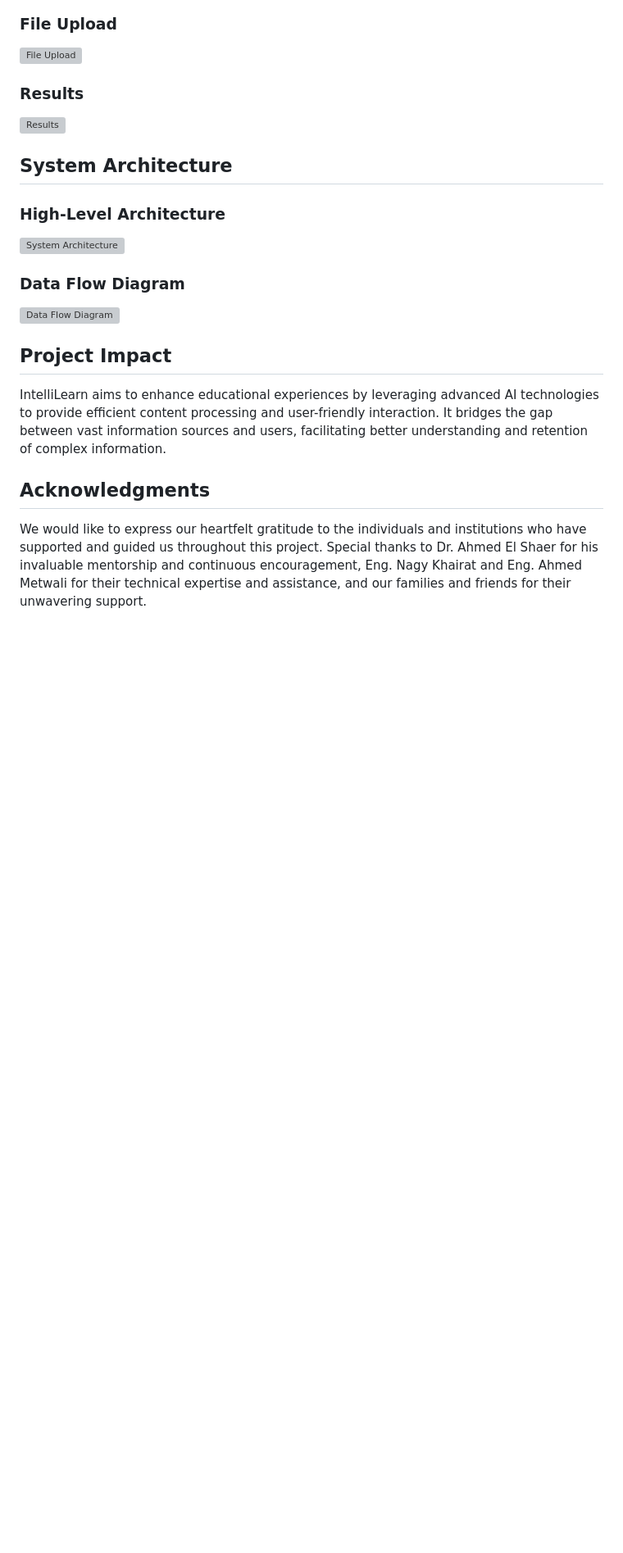
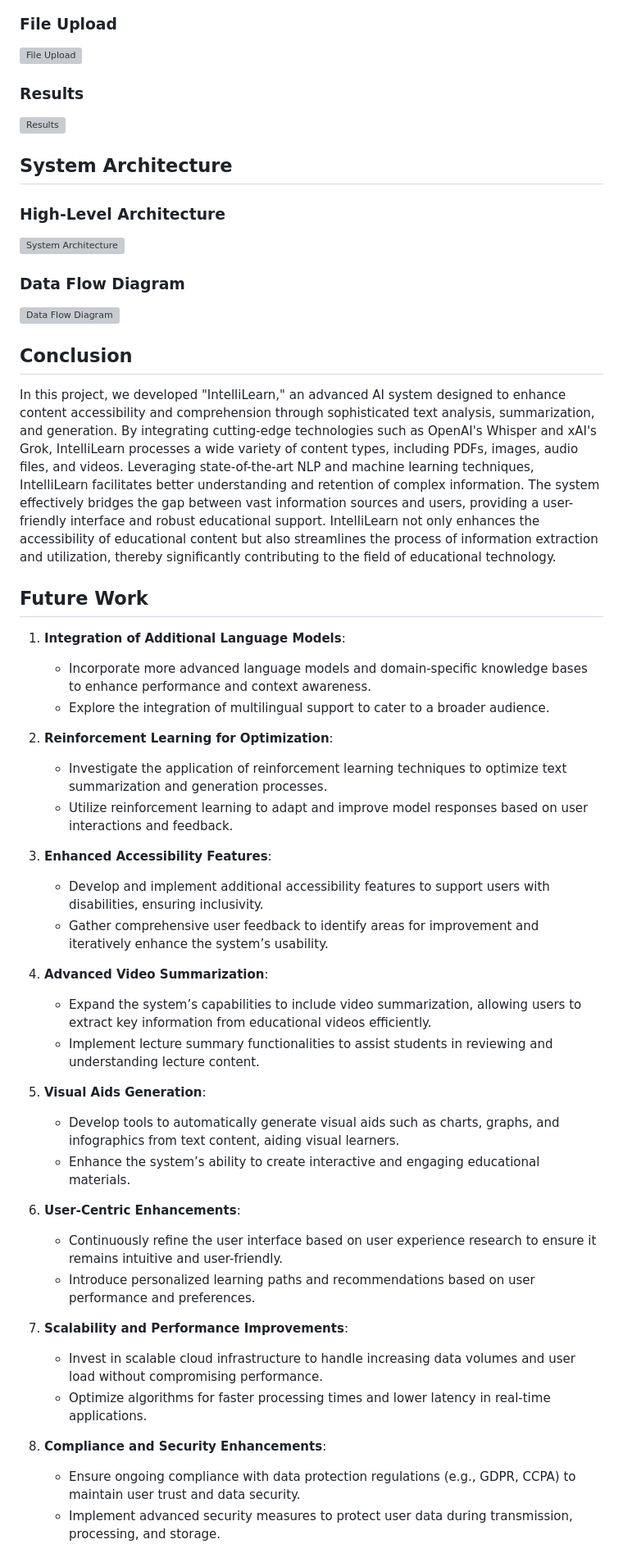
Before and after one commit to Geo-y20/Enhanced-Learning-Experience, a Markdown page: README.md, the part around the change printed below. Shown: that part at 82% size. GitHub-like rendering; blank space fills up the shorter version; grey boxes are pictures that could not be loaded.

```diff
--- a/README.md
+++ b/README.md
@@ -162,10 +179,41 @@ The following individuals collaborated on this project:
 ### Data Flow Diagram
 ![Data Flow Diagram](https://via.placeholder.com/800x400?text=Data+Flow+Diagram)
 
-## Project Impact
+## Conclusion
 
-IntelliLearn aims to enhance educational experiences by leveraging advanced AI technologies to provide efficient content processing and user-friendly interaction. It bridges the gap between vast information sources and users, facilitating better understanding and retention of complex information.
+In this project, we developed "IntelliLearn," an advanced AI system designed to enhance content accessibility and comprehension through sophisticated text analysis, summarization, and generation. By integrating cutting-edge technologies such as OpenAI's Whisper and xAI's Grok, IntelliLearn processes a wide variety of content types, including PDFs, images, audio files, and videos. Leveraging state-of-the-art NLP and machine learning techniques, IntelliLearn facilitates better understanding and retention of complex information. The system effectively bridges the gap between vast information sources and users, providing a user-friendly interface and robust educational support. IntelliLearn not only enhances the accessibility of educational content but also streamlines the process of information extraction and utilization, thereby significantly contributing to the field of educational technology.
 
-## Acknowledgments
+## Future Work
 
-We would like to express our heartfelt gratitude to the individuals and institutions who have supported and guided us throughout this project. Special thanks to Dr. Ahmed El Shaer for his invaluable mentorship and continuous encouragement, Eng. Nagy Khairat and Eng. Ahmed Metwali for their technical expertise and assistance, and our families and friends for their unwavering support.
+1. **Integration of Additional Language Models**:
+   - Incorporate more advanced language models and domain-specific knowledge bases to enhance performance and context awareness.
+   - Explore the integration of multilingual support to cater to a broader audience.
+
+2. **Reinforcement Learning for Optimization**:
+   - Investigate the application of reinforcement learning techniques to optimize text summarization and generation processes.
+   - Utilize reinforcement learning to adapt and improve model responses based on user interactions and feedback.
+
+3. **Enhanced Accessibility Features**:
+   - Develop and implement additional accessibility features to support users with disabilities, ensuring inclusivity.
+   - Gather comprehensive user feedback to identify areas for improvement and iteratively enhance the system’s usability.
+
+4. **Advanced Video Summarization**:
+   - Expand the system’s capabilities to include video summarization, allowing users to extract key information from educational videos efficiently.
+   - Implement lecture summary functionalities to assist students in reviewing and understanding lecture content.
+
+5. **Visual Aids Generation**:
+   - Develop tools to automatically generate visual aids such as charts, graphs, and infographics from text content, aiding visual learners.
+   - Enhance the system’s ability to create interactive and engaging educational materials.
+
+6. **User-Centric Enhancements**:
+   - Continuously refine the user interface based on user experience research to ensure it remains intuitive and user-friendly.
+   - Introduce personalized learning paths and recommendations based on user performance and preferences.
+
+7. **Scalability and Performance Improvements**:
+   - Invest in scalable cloud infrastructure to handle increasing data volumes and user load without compromising performance.
+   - Optimize algorithms for faster processing times and lower latency in real-time applications.
+
+8. **Compliance and Security Enhancements**:
+   - Ensure ongoing compliance with data protection regulations (e.g., GDPR, CCPA) to maintain user trust and data security.
+   - Implement advanced security measures to protect user data during transmission, processing, and storage.
+
```
Also changed, not shown: other parts of README.md (+29 -1 lines).
